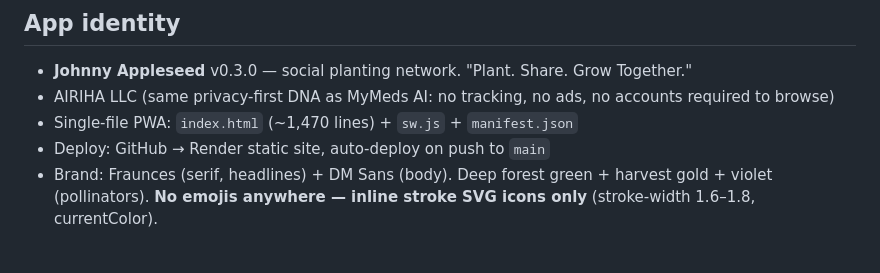
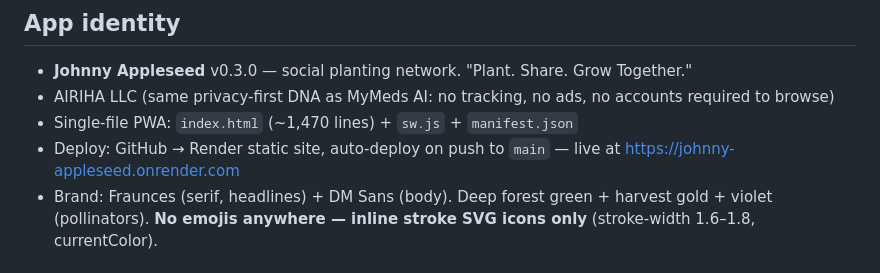
Before and after one commit to jasonrihaa-beep/johnny-appleseed, a Markdown page: CLAUDE_CONTEXT.md, the part around the change. Drawn GitHub-style.

Commit message:
Document live Render URL in CLAUDE_CONTEXT.md
Docs-only change — no version bump (app files untouched).

Co-Authored-By: Claude Fable 5 <noreply@anthropic.com>

```diff
--- a/CLAUDE_CONTEXT.md
+++ b/CLAUDE_CONTEXT.md
@@ -10,7 +10,7 @@ Written for the agent, not for humans.
 - **Johnny Appleseed** v0.3.0 — social planting network. "Plant. Share. Grow Together."
 - AIRIHA LLC (same privacy-first DNA as MyMeds AI: no tracking, no ads, no accounts required to browse)
 - Single-file PWA: `index.html` (~1,470 lines) + `sw.js` + `manifest.json`
-- Deploy: GitHub → Render static site, auto-deploy on push to `main`
+- Deploy: GitHub → Render static site, auto-deploy on push to `main` — live at https://johnny-appleseed.onrender.com
 - Brand: Fraunces (serif, headlines) + DM Sans (body). Deep forest green + harvest gold + violet (pollinators). **No emojis anywhere — inline stroke SVG icons only** (stroke-width 1.6–1.8, currentColor).
 
 ## Stack
```
